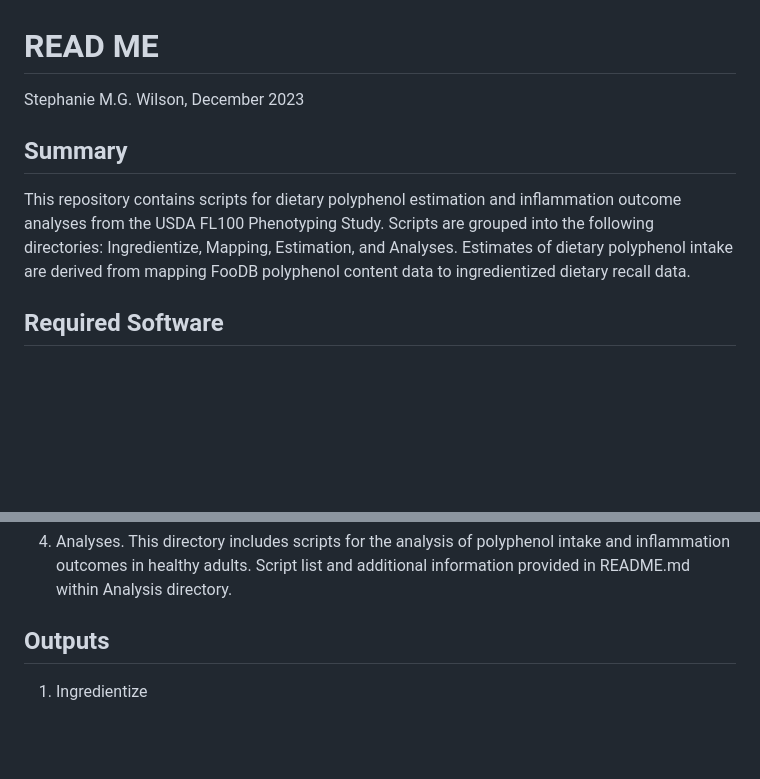
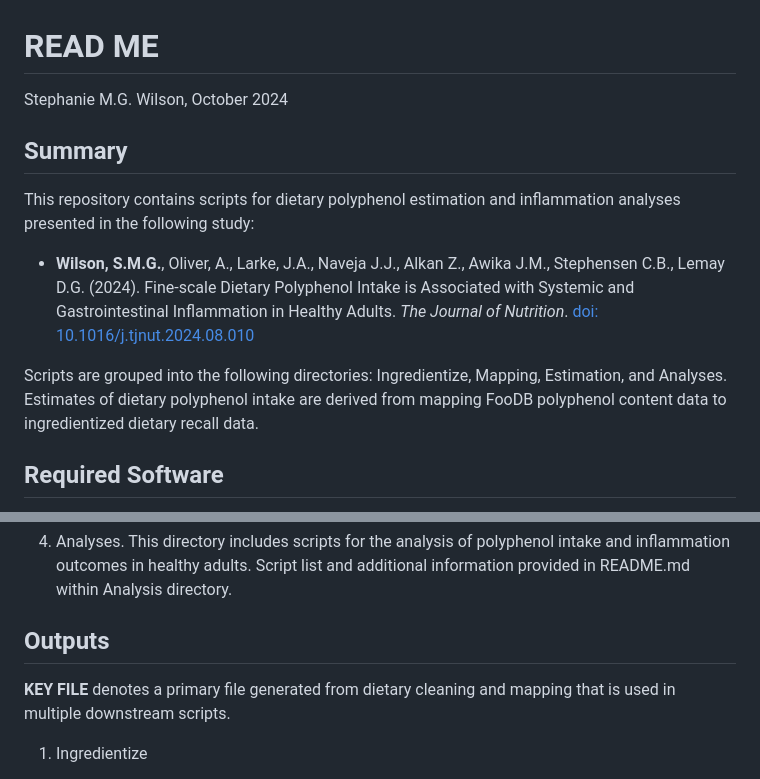
Before and after one commit to SWi1/FooDB_polyphenol_analysis, a Markdown page: README.md, 2 parts joined by grey strips. GitHub-like rendering; blank space fills up the shorter version.

Commit message:
Update README.md
Add manuscript link and brief description of key file.

```diff
--- a/README.md
+++ b/README.md
@@ -1,10 +1,14 @@
 # READ ME
 
-Stephanie M.G. Wilson, December 2023
+Stephanie M.G. Wilson, October 2024
 
 ## Summary
 
-This repository contains scripts for dietary polyphenol estimation and inflammation outcome analyses from the USDA FL100 Phenotyping Study. Scripts are grouped into the following directories: Ingredientize, Mapping, Estimation, and Analyses. Estimates of dietary polyphenol intake are derived from mapping FooDB polyphenol content data to ingredientized dietary recall data.
+This repository contains scripts for dietary polyphenol estimation and inflammation analyses presented in the following study:
+
+-   **Wilson, S.M.G.**, Oliver, A., Larke, J.A., Naveja J.J., Alkan Z., Awika J.M., Stephensen C.B., Lemay D.G. (2024). Fine-scale Dietary Polyphenol Intake is Associated with Systemic and Gastrointestinal Inflammation in Healthy Adults. *The Journal of Nutrition*. [doi: 10.1016/j.tjnut.2024.08.010](https://doi.org/10.1016/j.tjnut.2024.08.010)
+
+Scripts are grouped into the following directories: Ingredientize, Mapping, Estimation, and Analyses. Estimates of dietary polyphenol intake are derived from mapping FooDB polyphenol content data to ingredientized dietary recall data.
 
 ## Required Software
 
@@ -80,6 +84,7 @@ Scripts in each set are intended to be run sequentially.
 4) Analyses. This directory includes scripts for the analysis of polyphenol intake and inflammation outcomes in healthy adults. Script list and additional information provided in README.md within Analysis directory.
 
 ## Outputs
+**KEY FILE** denotes a primary file generated from dietary cleaning and mapping that is used in multiple downstream scripts.
 
 1)  Ingredientize
 
```
